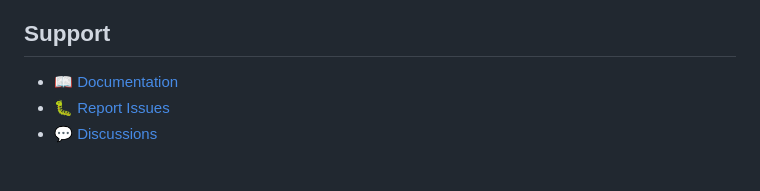
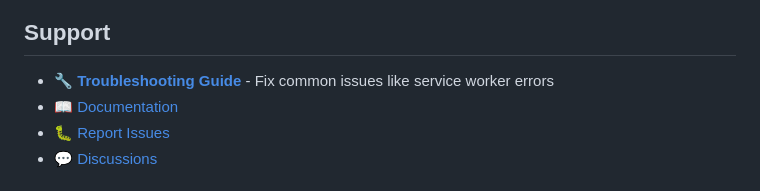
Before and after one commit to codeflow-studio/claude-code-chat, a Markdown page: README.md, the part around the change. Drawn GitHub-style.

```diff
--- a/README.md
+++ b/README.md
@@ -181,6 +181,7 @@ See our [documentation](https://github.com/codeflow-studio/claude-code-chat/tree
 
 ## Support
 
+- 🔧 **[Troubleshooting Guide](TROUBLESHOOTING.md)** - Fix common issues like service worker errors
 - 📖 [Documentation](https://github.com/codeflow-studio/claude-code-chat/tree/main/docs)
 - 🐛 [Report Issues](https://github.com/codeflow-studio/claude-code-chat/issues)
 - 💬 [Discussions](https://github.com/codeflow-studio/claude-code-chat/discussions)
```
Also changed, not shown: SERVICE_WORKER_ERROR_INVESTIGATION.md (added, +207 -0 lines), TROUBLESHOOTING.md (added, +148 -0 lines).
